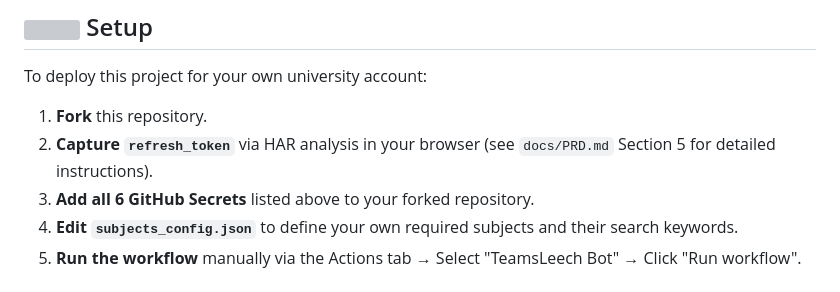
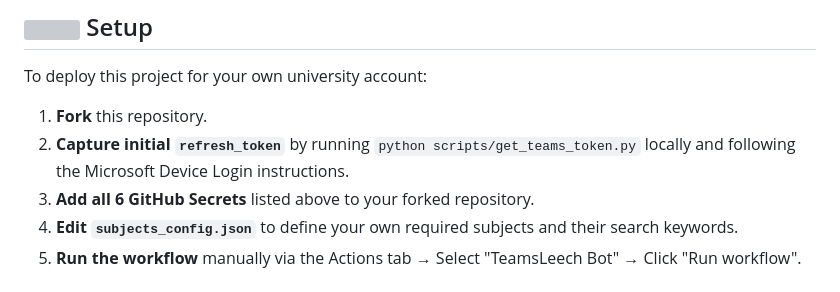
Before and after one commit to AhmedTyson/TeamsLeech-Bot, a Markdown page: README.md, the part around the change. Drawn GitHub-style; grey boxes are pictures that could not be loaded.

Commit message:
Update README to replace HAR token extraction with python script

```diff
--- a/README.md
+++ b/README.md
@@ -95,7 +95,7 @@ TeamsLeech-Bot/
 To deploy this project for your own university account:
 
 1. **Fork** this repository.
-2. **Capture `refresh_token`** via HAR analysis in your browser (see `docs/PRD.md` Section 5 for detailed instructions).
+2. **Capture initial `refresh_token`** by running `python scripts/get_teams_token.py` locally and following the Microsoft Device Login instructions.
 3. **Add all 6 GitHub Secrets** listed above to your forked repository.
 4. **Edit `subjects_config.json`** to define your own required subjects and their search keywords.
 5. **Run the workflow** manually via the Actions tab → Select "TeamsLeech Bot" → Click "Run workflow".
```
